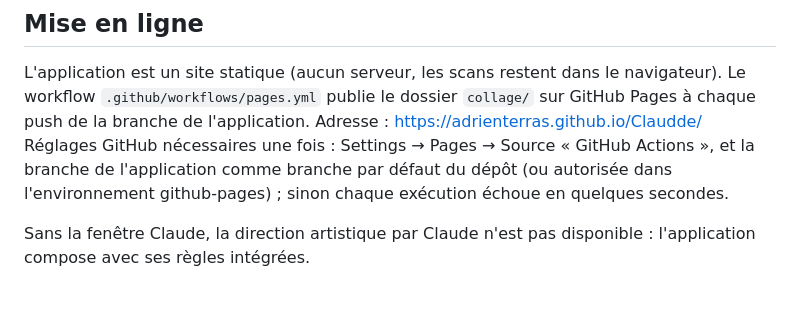
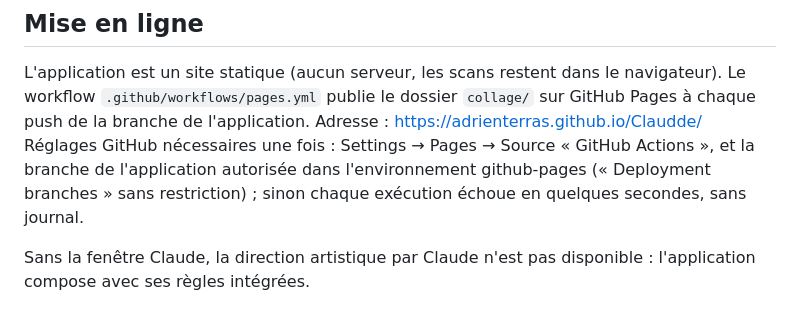
Before and after one commit to adrienterras/Claudde, a Markdown page: collage/README.md, the part around the change. GitHub-like rendering.

Commit message:
README: Pages environment note
Co-Authored-By: Claude Fable 5.1 <noreply@anthropic.com>
Claude-Session: https://claude.ai/code/session_016gFESkuH8R1BfGgUe59ViC

```diff
--- a/collage/README.md
+++ b/collage/README.md
@@ -186,8 +186,8 @@ L'application est un site statique (aucun serveur, les scans restent dans le nav
 workflow `.github/workflows/pages.yml` publie le dossier `collage/` sur GitHub Pages à chaque
 push de la branche de l'application. Adresse : https://adrienterras.github.io/Claudde/
 Réglages GitHub nécessaires une fois : Settings → Pages → Source « GitHub Actions », et la
-branche de l'application comme branche par défaut du dépôt (ou autorisée dans l'environnement
-github-pages) ; sinon chaque exécution échoue en quelques secondes.
+branche de l'application autorisée dans l'environnement github-pages (« Deployment branches » sans
+restriction) ; sinon chaque exécution échoue en quelques secondes, sans journal.
 
 Sans la fenêtre Claude, la direction artistique par Claude n'est pas disponible : l'application
 compose avec ses règles intégrées.
```
